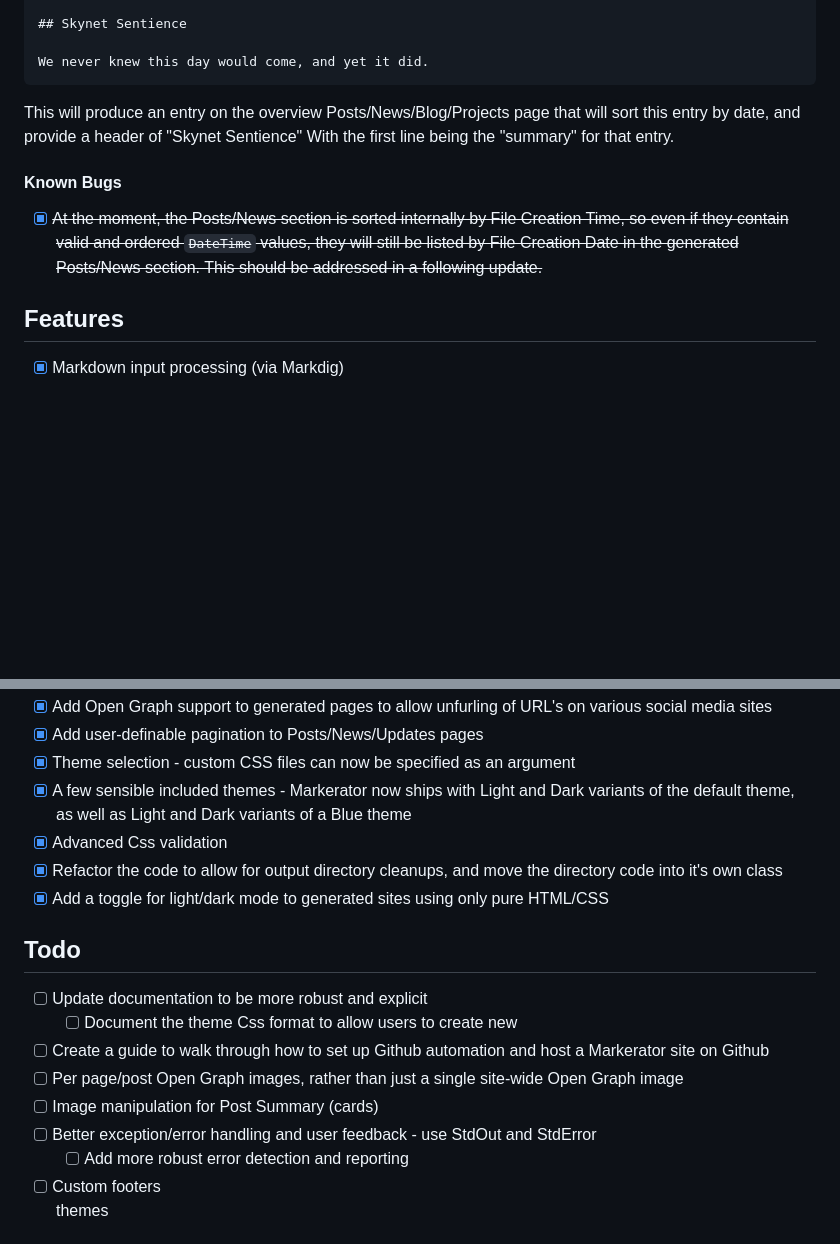
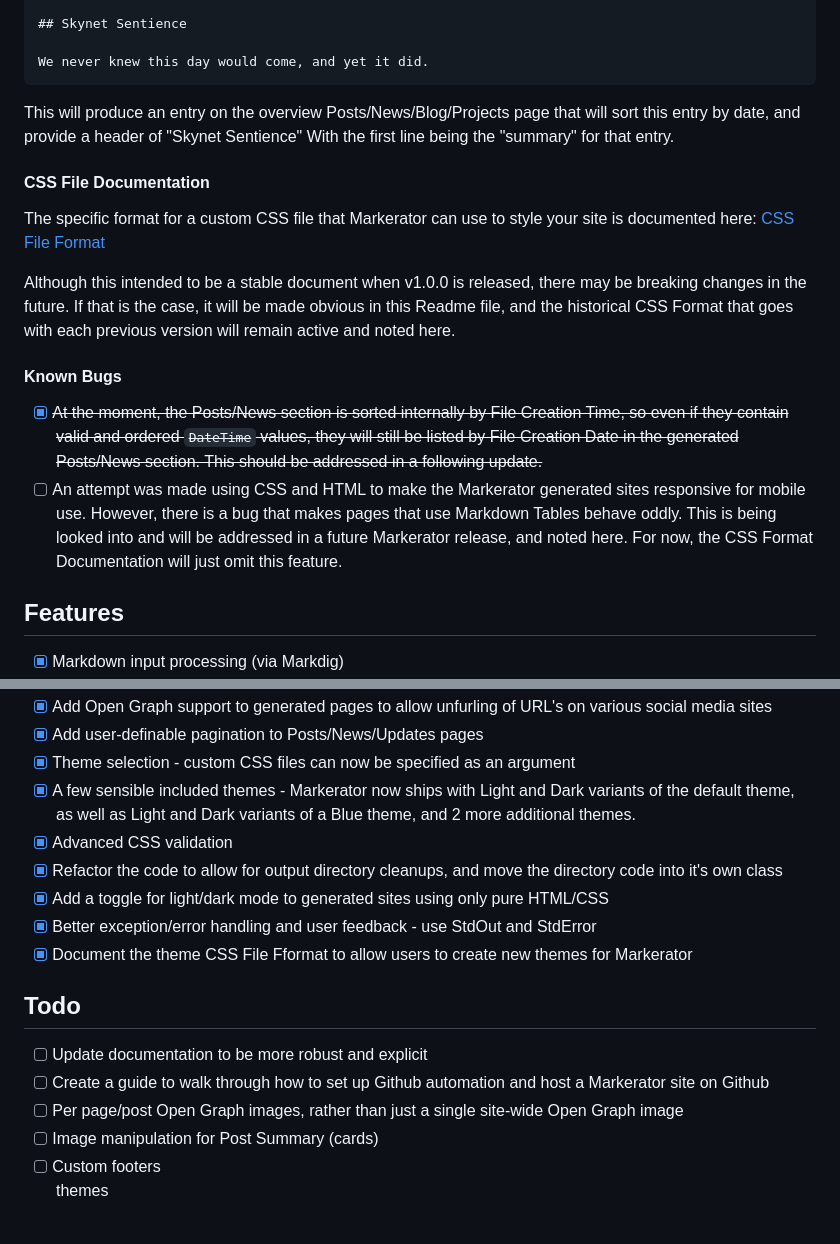
Before and after one commit to benpocalypse/Markerator, a Markdown page: README.md, 2 parts joined by grey strips. Rendered like a GitHub page; blank space fills up the shorter version.

```diff
--- a/README.md
+++ b/README.md
@@ -103,8 +107,15 @@ We never knew this day would come, and yet it did.
 
 This will produce an entry on the overview Posts/News/Blog/Projects page that will sort this entry by date, and provide a header of "Skynet Sentience" With the first line being the "summary" for that entry.
 
+#### CSS File Documentation
+The specific format for a custom CSS file that Markerator can use to style your site is documented here: [CSS File Format](docs/CssFormat.md)
+
+Although this intended to be a stable document when v1.0.0 is released, there may be breaking changes in the future. If that is the case, it will be made obvious in this Readme file, and the historical CSS Format that goes with each previous version will remain active and noted here.
+
+
 #### Known Bugs
 - [x] ~~At the moment, the Posts/News section is sorted internally by File Creation Time, so even if they contain valid and ordered `DateTime` values, they will still be listed by File Creation Date in the generated Posts/News section. This should be addressed in a following update.~~
+- [ ] An attempt was made using CSS and HTML to make the Markerator generated sites responsive for mobile use. However, there is a bug that makes pages that use Markdown Tables behave oddly. This is being looked into and will be addressed in a future Markerator release, and noted here. For now, the CSS Format Documentation will just omit this feature.
 
 ## Features
 - [x] Markdown input processing (via Markdig)
@@ -126,19 +137,18 @@ This will produce an entry on the overview Posts/News/Blog/Projects page that wi
 - [x] Add Open Graph support to generated pages to allow unfurling of URL's on various social media sites
 - [x] Add user-definable pagination to Posts/News/Updates pages
 - [x] Theme selection - custom CSS files can now be specified as an argument
-- [x] A few sensible included themes - Markerator now ships with Light and Dark variants of the default theme, as well as Light and Dark variants of a Blue theme
-- [x] Advanced Css validation
+- [x] A few sensible included themes - Markerator now ships with Light and Dark variants of the default theme, as well as Light and Dark variants of a Blue theme, and 2 more additional themes.
+- [x] Advanced CSS validation
 - [x] Refactor the code to allow for output directory cleanups, and move the directory code into it's own class
 - [x] Add a toggle for light/dark mode to generated sites using only pure HTML/CSS
+- [x] Better exception/error handling and user feedback - use StdOut and StdError
+- [x] Document the theme CSS File Fformat to allow users to create new themes for Markerator
 
 ## Todo
 - [ ] Update documentation to be more robust and explicit
-	- [ ] Document the theme Css format to allow users to create new
 - [ ] Create a guide to walk through how to set up Github automation and host a Markerator site on Github
 - [ ] Per page/post Open Graph images, rather than just a single site-wide Open Graph image
 - [ ] Image manipulation for Post Summary (cards)
-- [ ] Better exception/error handling and user feedback - use StdOut and StdError
-	- [ ] Add more robust error detection and reporting
 - [ ] Custom footers
  themes
 
```
Also changed, not shown: other parts of README.md (+5 -1 lines), docs/CssFormat.md (added, +247 -0 lines), Icon.png, 8 other files.
